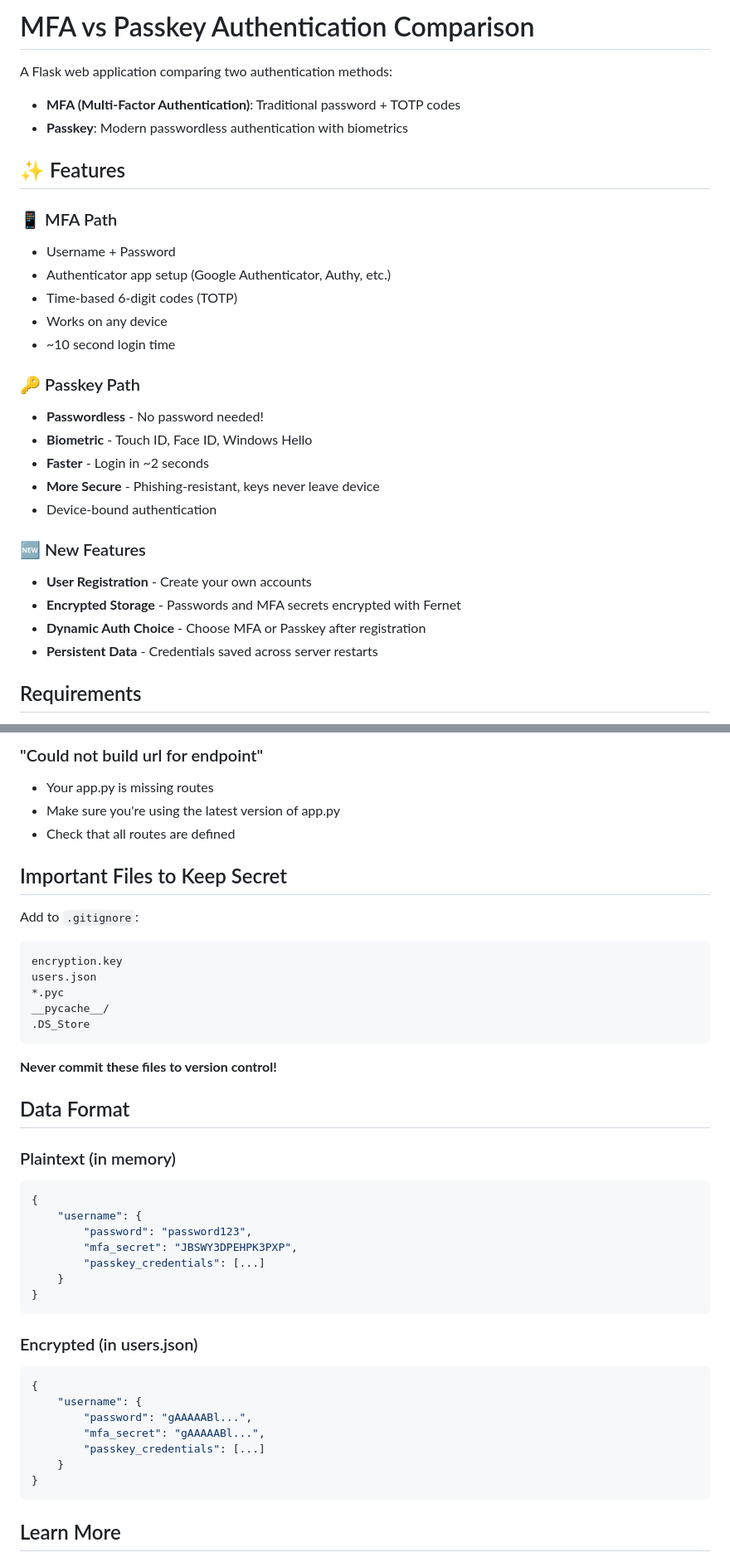
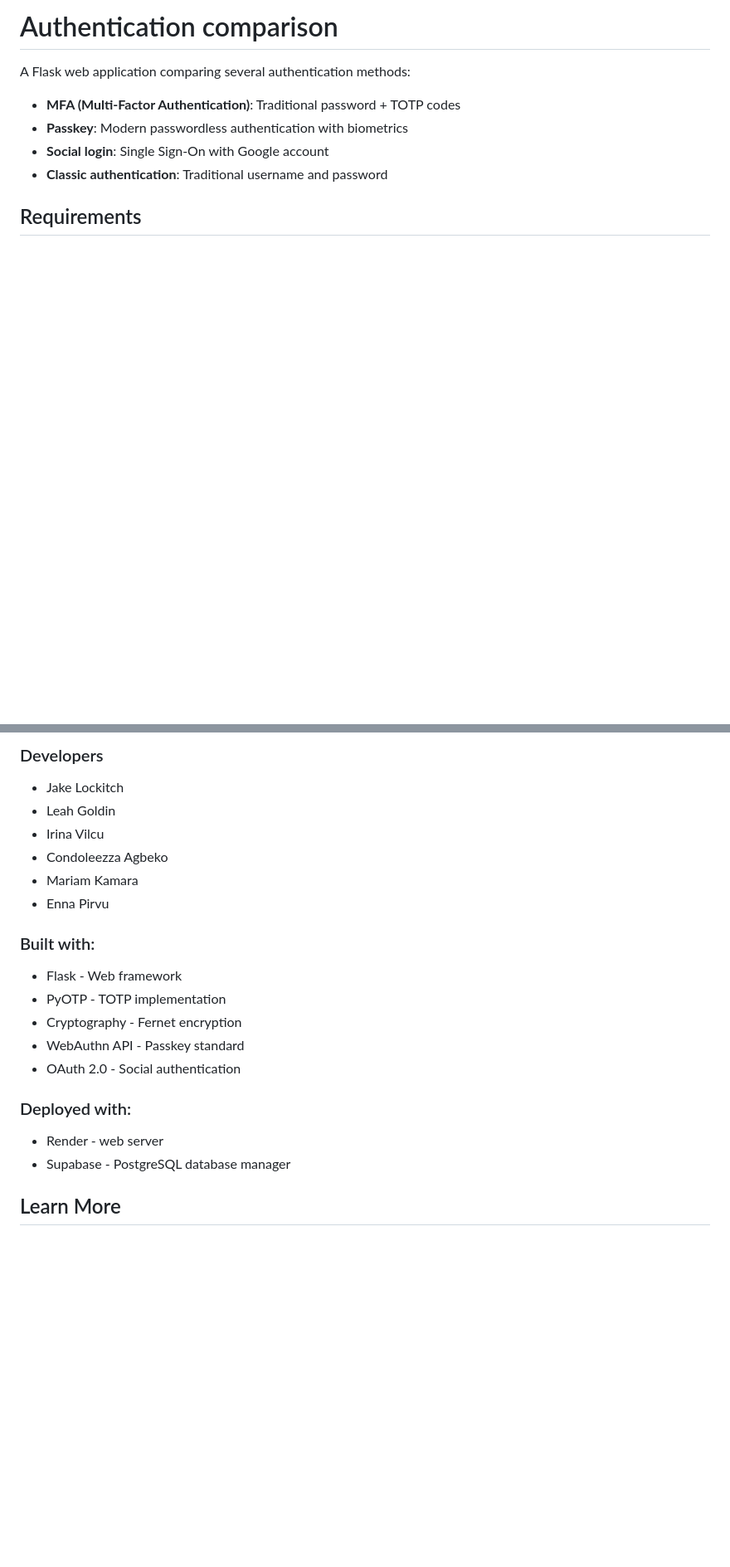
Before and after one commit to tseknouJake/passkey-instead-of-MFA, a Markdown page: README.md, 2 parts joined by grey strips. Shown at 83% size. GitHub-like rendering; blank space fills up the shorter version.

````diff
--- a/README.md
+++ b/README.md
@@ -1,30 +1,10 @@
-# MFA vs Passkey Authentication Comparison
+# Authentication comparison
 
-A Flask web application comparing two authentication methods:
+A Flask web application comparing several authentication methods:
 - **MFA (Multi-Factor Authentication)**: Traditional password + TOTP codes
 - **Passkey**: Modern passwordless authentication with biometrics
-
-## ✨ Features
-
-### 📱 MFA Path
-- Username + Password
-- Authenticator app setup (Google Authenticator, Authy, etc.)
-- Time-based 6-digit codes (TOTP)
-- Works on any device
-- ~10 second login time
-
-### 🔑 Passkey Path
-- **Passwordless** - No password needed!
-- **Biometric** - Touch ID, Face ID, Windows Hello
-- **Faster** - Login in ~2 seconds
-- **More Secure** - Phishing-resistant, keys never leave device
-- Device-bound authentication
-
-### 🆕 New Features
-- **User Registration** - Create your own accounts
-- **Encrypted Storage** - Passwords and MFA secrets encrypted with Fernet
-- **Dynamic Auth Choice** - Choose MFA or Passkey after registration
-- **Persistent Data** - Credentials saved across server restarts
+- **Social login**: Single Sign-On with Google account
+- **Classic authentication**: Traditional username and password
 
 ## Requirements
 
@@ -232,45 +236,23 @@ Passkeys work in:
 
-### "Could not build url for endpoint"
-- Your app.py is missing routes
-- Make sure you're using the latest version of app.py
-- Check that all routes are defined
+### Developers
 
-## Important Files to Keep Secret
+- Jake Lockitch
+- Leah Goldin
+- Irina Vilcu
+- Condoleezza Agbeko
+- Mariam Kamara
+- Enna Pirvu
 
-Add to `.gitignore`:
-```
-encryption.key
-users.json
-*.pyc
-__pycache__/
-.DS_Store
-```
+### Built with:
+- Flask - Web framework
+- PyOTP - TOTP implementation
+- Cryptography - Fernet encryption
+- WebAuthn API - Passkey standard
+- OAuth 2.0 - Social authentication
 
-**Never commit these files to version control!**
-
-## Data Format
-
-### Plaintext (in memory)
-```json
-{
-    "username": {
-        "password": "password123",
-        "mfa_secret": "JBSWY3DPEHPK3PXP",
-        "passkey_credentials": [...]
-    }
-}
-```
-
-### Encrypted (in users.json)
-```json
-{
-    "username": {
-        "password": "gAAAAABl...",
-        "mfa_secret": "gAAAAABl...",
-        "passkey_credentials": [...]
-    }
-}
-```
+### Deployed with:
+- Render - web server
+- Supabase - PostgreSQL database manager
 
 ## Learn More
 
````
Also changed, not shown: other parts of README.md (+128 -145 lines).
